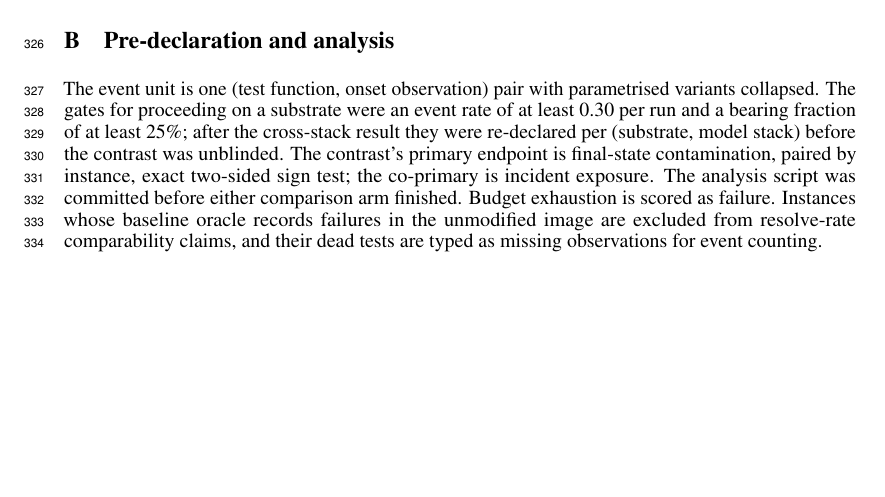
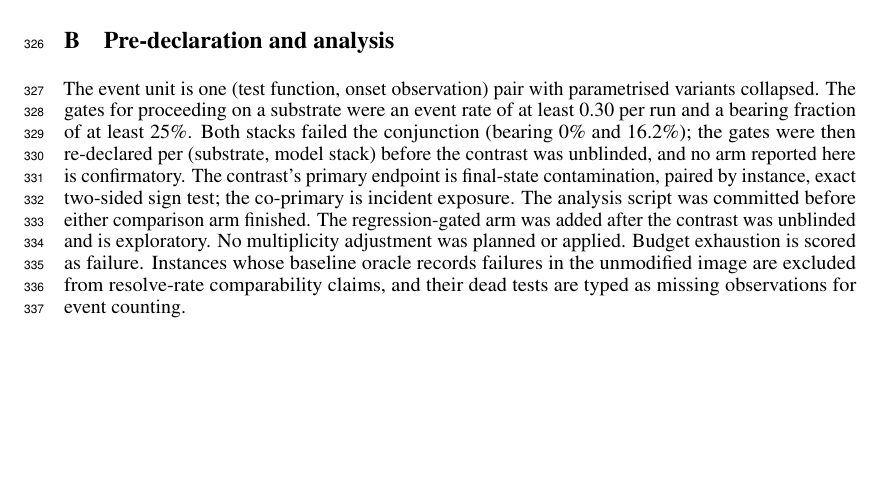
Before and after one commit to zanwenfu/taste-is-all-you-need, a LaTeX paper (paper/latex/main.tex): part of page 10 of 10, cut so that both start at the same text. Compiled offline with pdfLaTeX.

Commit message:
Converter: figure refs and enumerate fixed; Appendix B discloses the failed gate and the post hoc arm

```diff
--- a/paper/latex/main.tex
+++ b/paper/latex/main.tex
@@ -225,5 +225,5 @@ Class A: OpenHands issues \#4235 and \#7044 \cite{ref31}, environment constructi
 
 \section{Pre-declaration and analysis}
 
-The event unit is one (test function, onset observation) pair with parametrised variants collapsed. The gates for proceeding on a substrate were an event rate of at least 0.30 per run and a bearing fraction of at least 25\%; after the cross-stack result they were re-declared per (substrate, model stack) before the contrast was unblinded. The contrast's primary endpoint is final-state contamination, paired by instance, exact two-sided sign test; the co-primary is incident exposure. The analysis script was committed before either comparison arm finished. Budget exhaustion is scored as failure. Instances whose baseline oracle records failures in the unmodified image are excluded from resolve-rate comparability claims, and their dead tests are typed as missing observations for event counting.
+The event unit is one (test function, onset observation) pair with parametrised variants collapsed. The gates for proceeding on a substrate were an event rate of at least 0.30 per run and a bearing fraction of at least 25\%. Both stacks failed the conjunction (bearing 0\% and 16.2\%); the gates were then re-declared per (substrate, model stack) before the contrast was unblinded, and no arm reported here is confirmatory. The contrast's primary endpoint is final-state contamination, paired by instance, exact two-sided sign test; the co-primary is incident exposure. The analysis script was committed before either comparison arm finished. The regression-gated arm was added after the contrast was unblinded and is exploratory. No multiplicity adjustment was planned or applied. Budget exhaustion is scored as failure. Instances whose baseline oracle records failures in the unmodified image are excluded from resolve-rate comparability claims, and their dead tests are typed as missing observations for event counting.
 \end{document}
```
Also changed, not shown: paper/workshop.md (+1 -1 lines), paper/latex/main.pdf.
